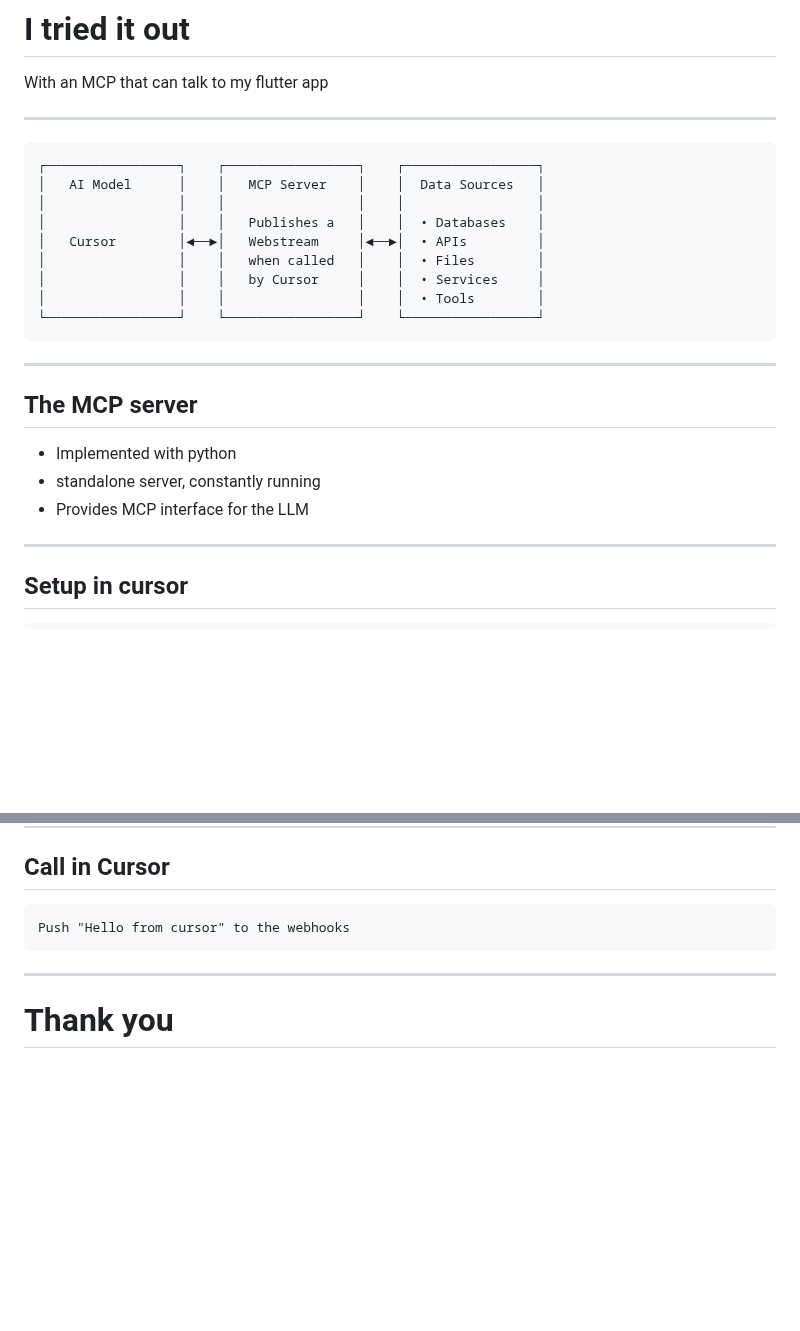
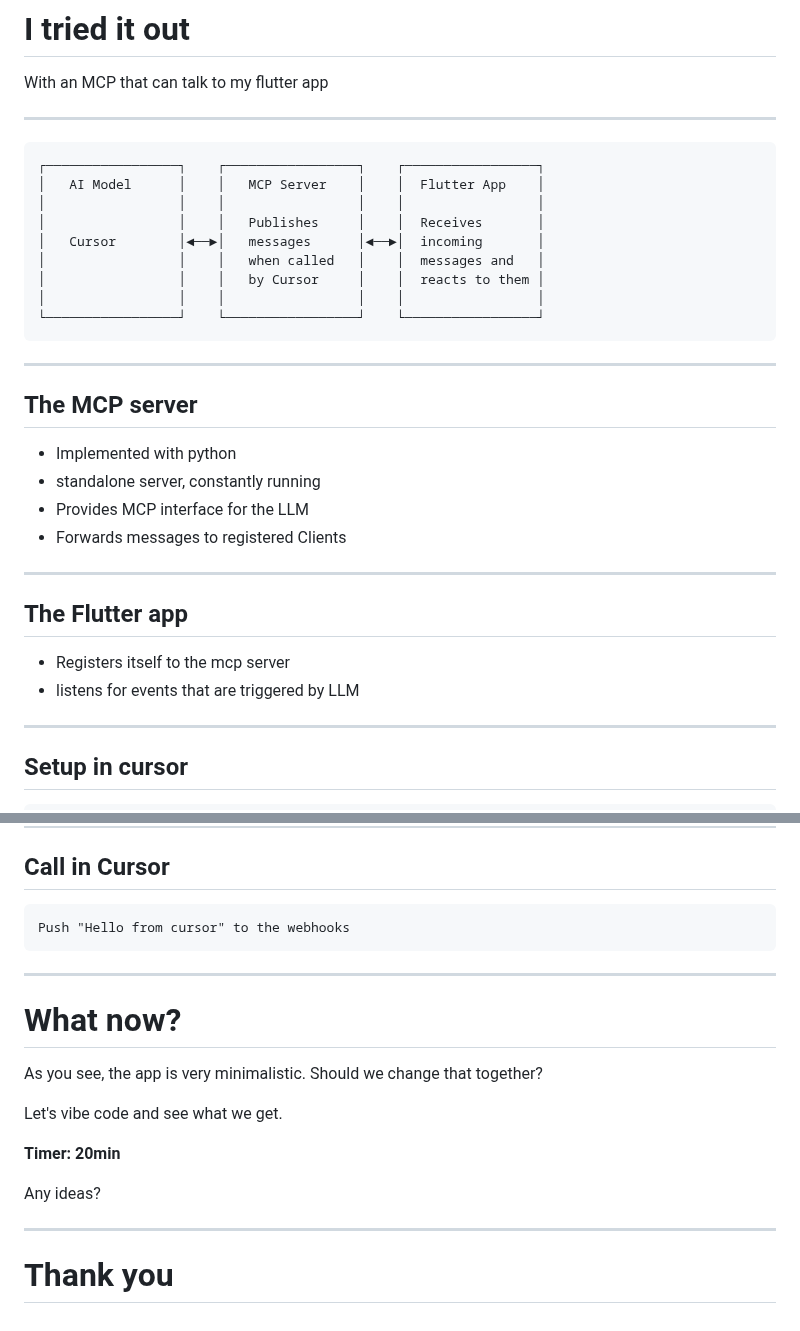
Before and after one commit to dennishenle/flutter-mcp-listener, a Markdown page: presentation.md, 2 parts joined by grey strips. Drawn GitHub-style; blank space fills up the shorter version.

Commit message:
feat: added vibe code slide

````diff
--- a/presentation.md
+++ b/presentation.md
@@ -128,13 +128,13 @@ With an MCP that can talk to my flutter app
 
 ```
 ┌─────────────────┐    ┌─────────────────┐    ┌─────────────────┐
-│   AI Model      │    │   MCP Server    │    │  Data Sources   │
+│   AI Model      │    │   MCP Server    │    │  Flutter App    │
 │                 │    │                 │    │                 │
-│                 │    │   Publishes a   │    │  • Databases    │
-│   Cursor        │◄──►│   Webstream     │◄──►│  • APIs         │
-│                 │    │   when called   │    │  • Files        │
-│                 │    │   by Cursor     │    │  • Services     │
-│                 │    │                 │    │  • Tools        │
+│                 │    │   Publishes     │    │  Receives       │
+│   Cursor        │◄──►│   messages      │◄──►│  incoming       │
+│                 │    │   when called   │    │  messages and   │
+│                 │    │   by Cursor     │    │  reacts to them │
+│                 │    │                 │    │                 │
 └─────────────────┘    └─────────────────┘    └─────────────────┘
 ```
 
@@ -145,6 +145,14 @@ With an MCP that can talk to my flutter app
 - Implemented with python
 - standalone server, constantly running
 - Provides MCP interface for the LLM
+- Forwards messages to registered Clients
+
+---
+
+## The Flutter app
+
+- Registers itself to the mcp server
+- listens for events that are triggered by LLM
 
 ---
 
@@ -194,4 +202,17 @@ Push "Hello from cursor" to the webhooks
 
 ---
 
+# What now?
+
+As you see, the app is very minimalistic.
+Should we change that together?
+
+Let's vibe code and see what we get.
+
+**Timer: 20min**
+
+Any ideas?
+
+---
+
 # Thank you
````
